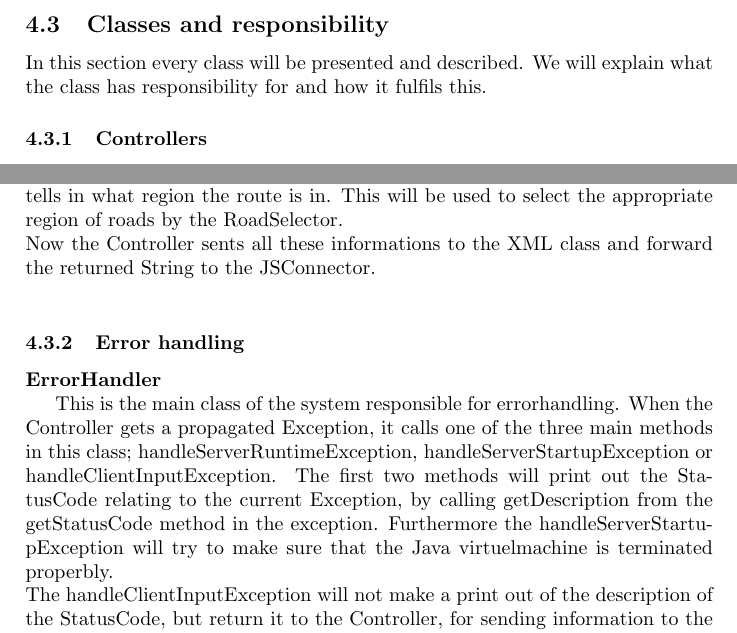
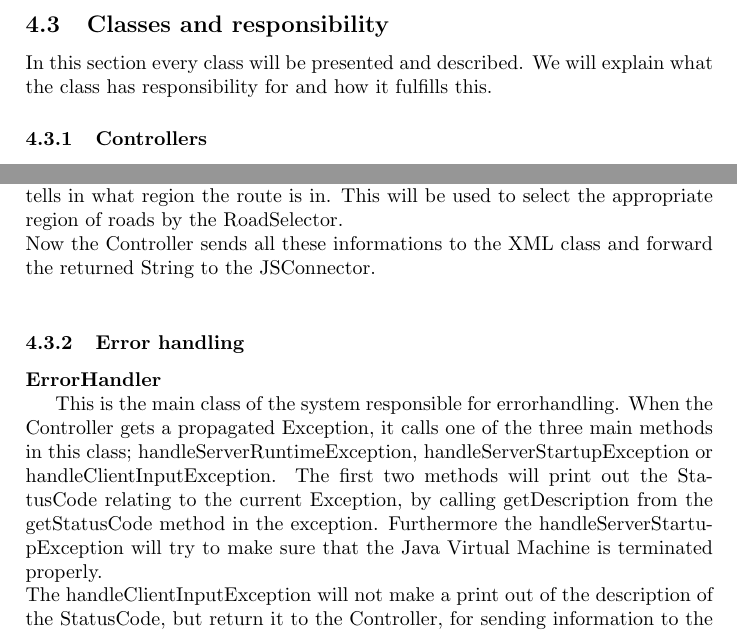
Before and after one commit to kasraman1000/KrakProjekt, a LaTeX document (tex/ReportDraft.tex): two parts of page 16 of 55, joined at a grey line, cut so that both start at the same text. Compiled offline with pdfLaTeX.

Commit message:
Fixed references and corrected few spelling errors

```diff
--- a/tex/ReportDraft.tex
+++ b/tex/ReportDraft.tex
@@ -187,7 +187,7 @@ When a user of the application wants to see a part of the map, a request is send
 
 		\newpage
 		\subsection{Classes and responsibility}
-		In this section every class will be presented and described. We will explain what the class has responsibility  for and how it fulfils this.
+		In this section every class will be presented and described. We will explain what the class has responsibility  for and how it fulfills this.
 
 			\subsubsection{Controllers}
 
@@ -196,7 +196,7 @@ When a user of the application wants to see a part of the map, a request is send
 The Controller class is the main unit and the one to connect all the classes to a functioning program. It will never compute any data, but simple send the requests/data back and forth.  This is also the reason why all methods and fields are static.\\
 Since the program, at this point, is rather simple it only contains a few methods. All it needs to take care of is the starting of the server, getting a part of the map or getting both a part of the map and a route. When the class starts up the server, it specifies what files to be loaded into the Loader, and after this is done, the rest of the classes which also at some point need to be initialized is done. Hereafter the RoadSelector and the EdgeParser are initialized.\\
 If the Controller is asked for a XML request containing a route, it will use the RouteFinder to return an array of Roads that represents the route. After this, the region to be shown on the map is chosen by a getter in the Road class that tells in what region the route is in. This will be used to select the appropriate region of roads by the RoadSelector.\\
-Now the Controller sents all these informations to the XML class and forward the returned String to the JSConnector.\\
+Now the Controller sends all these informations to the XML class and forward the returned String to the JSConnector.\\
 
 
 
@@ -204,7 +204,7 @@ Now the Controller sents all these informations to the XML class and forward the
 
 				\paragraph{ErrorHandler}\mbox{}\
 
-This is the main class of the system responsible for errorhandling. When the Controller gets a propagated Exception, it calls one of the three main methods in this class; handleServerRuntimeException, handleServerStartupException or handleClientInputException. The first two methods will print out the StatusCode relating to the current Exception, by calling getDescription from the getStatusCode method in the exception. Furthermore the handleServerStartupException will try to make sure that the Java virtuelmachine is terminated properbly.\\
+This is the main class of the system responsible for errorhandling. When the Controller gets a propagated Exception, it calls one of the three main methods in this class; handleServerRuntimeException, handleServerStartupException or handleClientInputException. The first two methods will print out the StatusCode relating to the current Exception, by calling getDescription from the getStatusCode method in the exception. Furthermore the handleServerStartupException will try to make sure that the Java Virtual Machine is terminated properly.\\
 The handleClientInputException will not make a print out of the description of the StatusCode, but return it to the Controller, for sending information to the client.
 
 				\paragraph{StatusCode}\mbox{}\
```
Also changed, not shown: tex/ReportDraft.tex (2 more changed lines).
